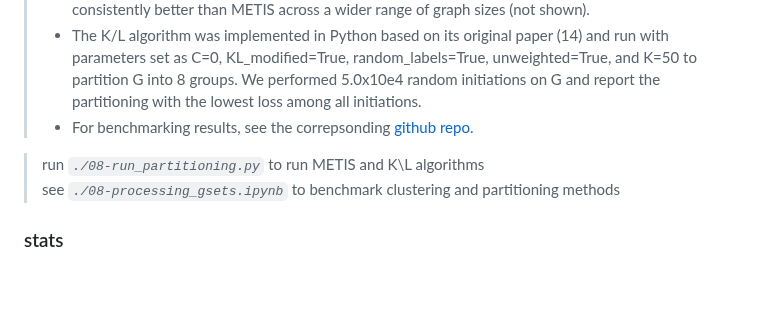
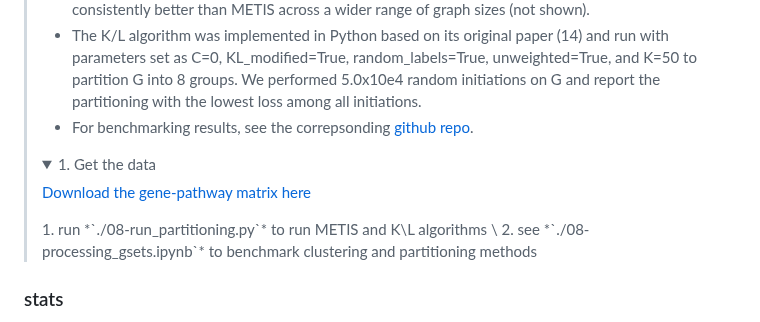
Before and after one commit to djunamay/ABCA7lof2, a Markdown page: README.md, the part around one of its changes. Rendered like a GitHub page; folded sections open; blank space fills up the shorter version.

```diff
--- a/README.md
+++ b/README.md
@@ -153,8 +134,12 @@ Follow these instructions to access the data generated and used as part of this
 > * The K/L algorithm was implemented in Python based on its original paper (14) and run with parameters set as C=0, KL_modified=True, random_labels=True, unweighted=True, and K=50 to partition G into 8 groups. We performed 5.0x10e4 random initiations on G and report the partitioning with the lowest loss among all initiations.
 > * For benchmarking results, see the correpsonding [github repo](https://github.com/djunamay/geneclusters).
 > </details>
-
-> run *`./08-run_partitioning.py`* to run METIS and K\L algorithms \
-> see *`./08-processing_gsets.ipynb`* to benchmark clustering and partitioning methods
+> <details>
+> <summary>1. Get the data</summary>
+>
+> [Download the gene-pathway matrix here](https://osf.io/vn7w2/)
+> </details>
+> 1. run *`./08-run_partitioning.py`* to run METIS and K\L algorithms \
+> 2. see *`./08-processing_gsets.ipynb`* to benchmark clustering and partitioning methods
 
 ### stats
```
Also changed, not shown: other parts of README.md (+46 -74 lines).
